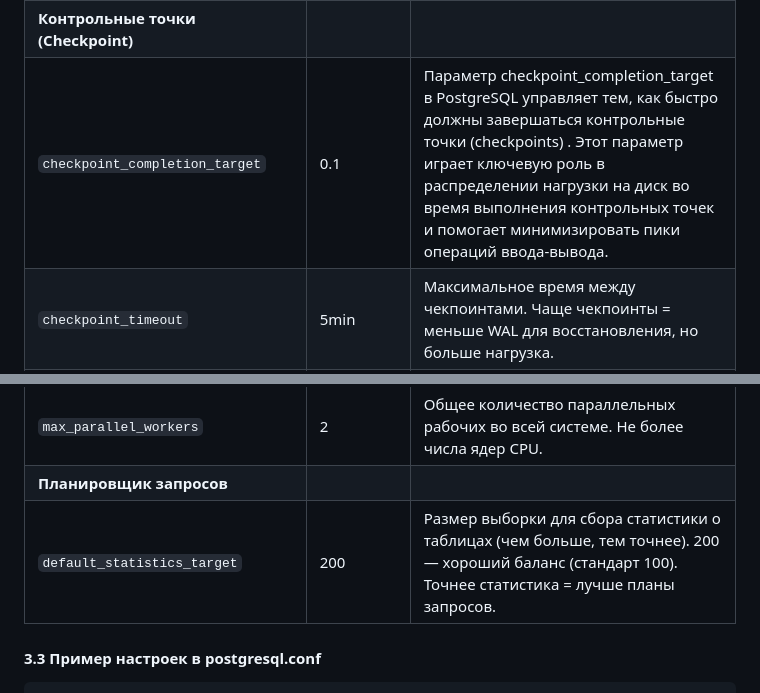
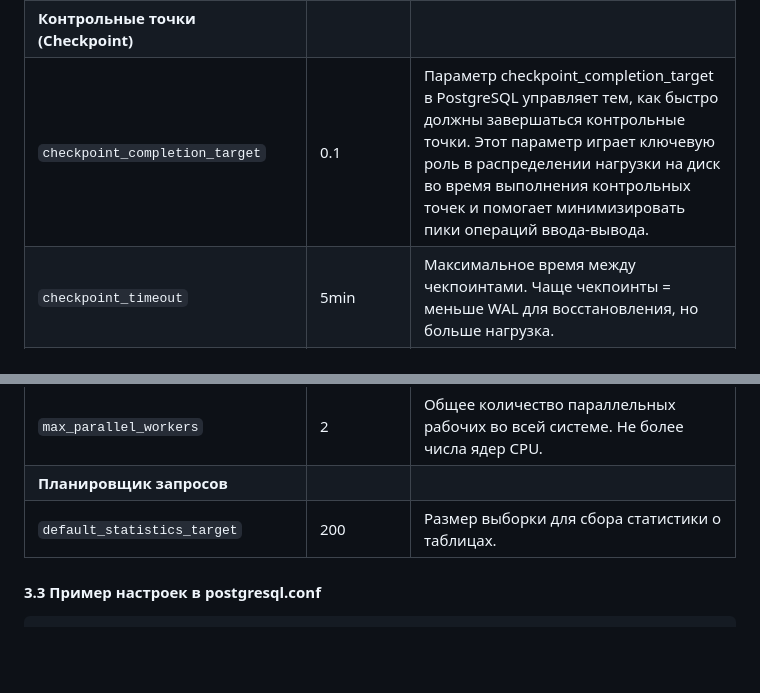
Before and after one commit to Uensi/otus-pgsql-advanced, a Markdown page: HW-06/HW-Гонка за производительностью.md, 2 parts joined by grey strips. Drawn GitHub-style; blank space fills up the shorter version.

````diff
--- a/HW-06/HW-Гонка за производительностью.md
+++ b/HW-06/HW-Гонка за производительностью.md
@@ -63,7 +63,7 @@ SHOW checkpoint_completion_target;
 | `full_page_writes` | off | **ОТКЛЮЧЕНО** не записывать полные страницы в WAL после чекпоинта. Экономит WAL, но делает восстановление невозможным при повреждении страницы. |
 | `synchronous_commit` | off | **АСИНХРОННАЯ ФИКСАЦИЯ** транзакция считается успешной до реальной записи на диск. Повышает производительность, но риск потери последних транзакций. |
 | **Контрольные точки (Checkpoint)** |
-| `checkpoint_completion_target` | 0.1 | Параметр checkpoint_completion_target в PostgreSQL управляет тем, как быстро должны завершаться контрольные точки (checkpoints) . Этот параметр играет ключевую роль в распределении нагрузки на диск во время выполнения контрольных точек и помогает минимизировать пики операций ввода-вывода. |
+| `checkpoint_completion_target` | 0.1 | Параметр checkpoint_completion_target в PostgreSQL управляет тем, как быстро должны завершаться контрольные точки. Этот параметр играет ключевую роль в распределении нагрузки на диск во время выполнения контрольных точек и помогает минимизировать пики операций ввода-вывода. |
 | `checkpoint_timeout` | 5min | Максимальное время между чекпоинтами. Чаще чекпоинты = меньше WAL для восстановления, но больше нагрузка. |
 | `max_wal_size` | 1GB | Максимальный размер WAL перед принудительным чекпоинтом. Меньший размер быстрее заполняется, вызывая частые чекпоинты. |
 | `min_wal_size` | 500MB | Минимальный размер WAL для автоматической очистки. Устаревшие сегменты WAL удаляются при превышении этого порога. |
@@ -71,7 +71,7 @@ SHOW checkpoint_completion_target;
 | `max_parallel_workers_per_gather` | 1 | Максимум параллельных рабочих для одного узла сбора (Gather). 1 означает, что параллельные планы запросов ОТКЛЮЧЕНЫ. |
 | `max_parallel_workers` | 2 | Общее количество параллельных рабочих во всей системе. Не более числа ядер CPU. |
 | **Планировщик запросов** |
-| `default_statistics_target` | 200 | Размер выборки для сбора статистики о таблицах (чем больше, тем точнее). 200 — хороший баланс (стандарт 100). Точнее статистика = лучше планы запросов. |
+| `default_statistics_target` | 200 | Размер выборки для сбора статистики о таблицах. |
 
 #### 3.3 Пример настроек в postgresql.conf
 ```
````
